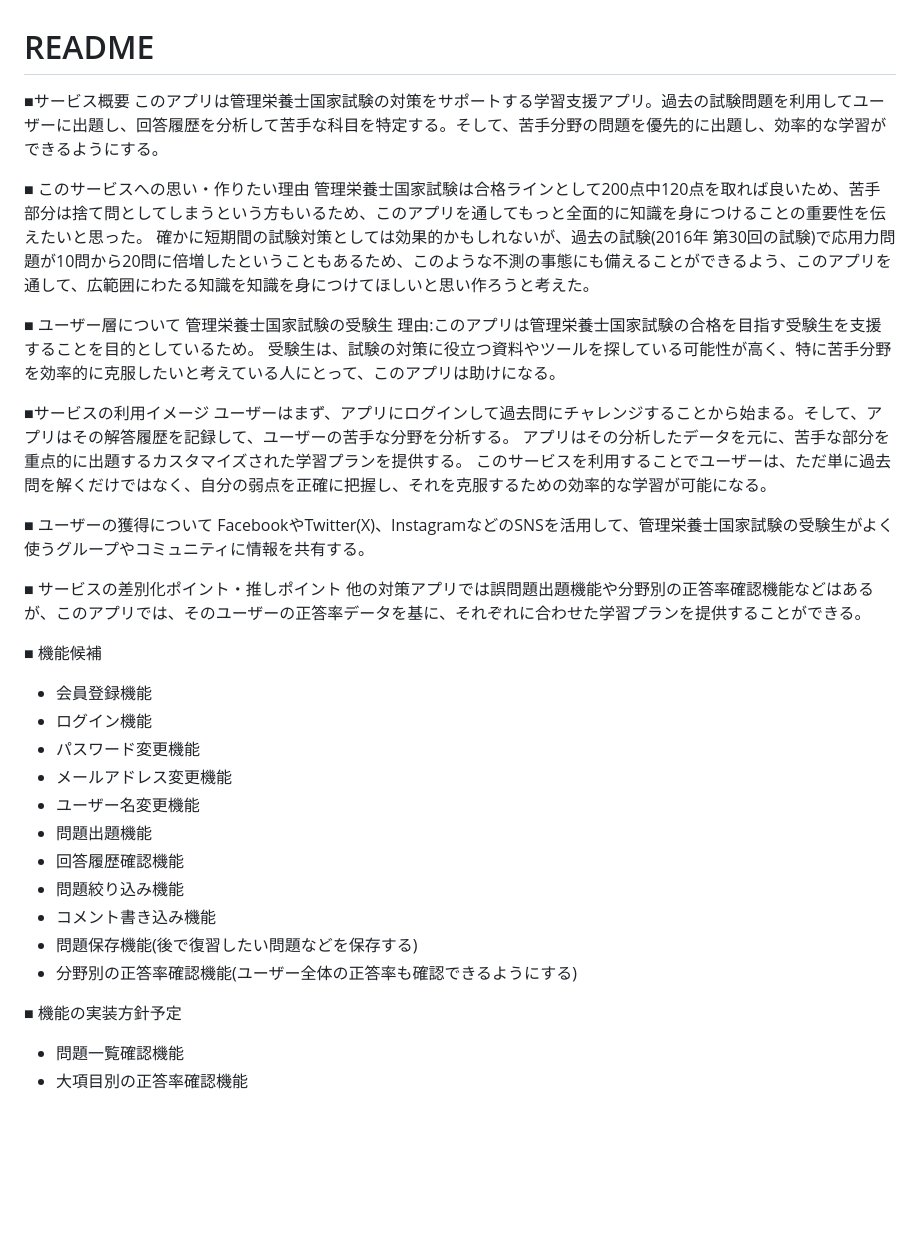
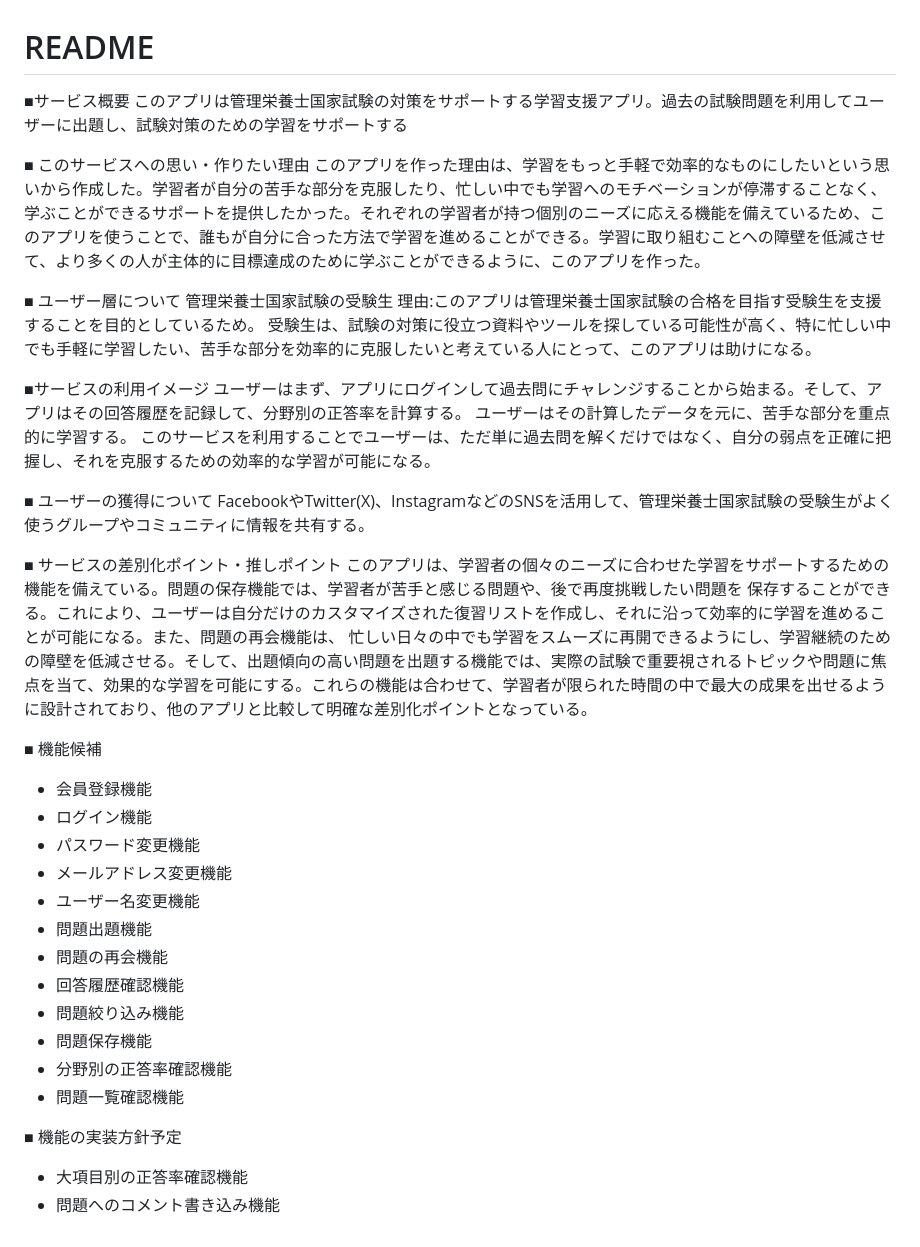
Before and after one commit to Urubu495/eiyoushi-master-quiz, a Markdown page: README.md, the part around the change. Rendered like a GitHub page; blank space fills up the shorter version.

```diff
--- a/README.md
+++ b/README.md
@@ -1,27 +1,28 @@
 # README
 
 ■サービス概要
-このアプリは管理栄養士国家試験の対策をサポートする学習支援アプリ。過去の試験問題を利用してユーザーに出題し、回答履歴を分析して苦手な科目を特定する。そして、苦手分野の問題を優先的に出題し、効率的な学習ができるようにする。
+このアプリは管理栄養士国家試験の対策をサポートする学習支援アプリ。過去の試験問題を利用してユーザーに出題し、試験対策のための学習をサポートする
 
 ■ このサービスへの思い・作りたい理由
-管理栄養士国家試験は合格ラインとして200点中120点を取れば良いため、苦手部分は捨て問としてしまうという方もいるため、このアプリを通してもっと全面的に知識を身につけることの重要性を伝えたいと思った。
-確かに短期間の試験対策としては効果的かもしれないが、過去の試験(2016年 第30回の試験)で応用力問題が10問から20問に倍増したということもあるため、このような不測の事態にも備えることができるよう、このアプリを通して、広範囲にわたる知識を知識を身につけてほしいと思い作ろうと考えた。
+このアプリを作った理由は、学習をもっと手軽で効率的なものにしたいという思いから作成した。学習者が自分の苦手な部分を克服したり、忙しい中でも学習へのモチベーションが停滞することなく、学ぶことができるサポートを提供したかった。それぞれの学習者が持つ個別のニーズに応える機能を備えているため、このアプリを使うことで、誰もが自分に合った方法で学習を進めることができる。学習に取り組むことへの障壁を低減させて、より多くの人が主体的に目標達成のために学ぶことができるように、このアプリを作った。
 
 ■ ユーザー層について
 管理栄養士国家試験の受験生
 理由:このアプリは管理栄養士国家試験の合格を目指す受験生を支援することを目的としているため。
-受験生は、試験の対策に役立つ資料やツールを探している可能性が高く、特に苦手分野を効率的に克服したいと考えている人にとって、このアプリは助けになる。
+受験生は、試験の対策に役立つ資料やツールを探している可能性が高く、特に忙しい中でも手軽に学習したい、苦手な部分を効率的に克服したいと考えている人にとって、このアプリは助けになる。
 
 ■サービスの利用イメージ
-ユーザーはまず、アプリにログインして過去問にチャレンジすることから始まる。そして、アプリはその解答履歴を記録して、ユーザーの苦手な分野を分析する。
-アプリはその分析したデータを元に、苦手な部分を重点的に出題するカスタマイズされた学習プランを提供する。
+ユーザーはまず、アプリにログインして過去問にチャレンジすることから始まる。そして、アプリはその回答履歴を記録して、分野別の正答率を計算する。
+ユーザーはその計算したデータを元に、苦手な部分を重点的に学習する。
 このサービスを利用することでユーザーは、ただ単に過去問を解くだけではなく、自分の弱点を正確に把握し、それを克服するための効率的な学習が可能になる。
 
 ■ ユーザーの獲得について
 FacebookやTwitter(X)、InstagramなどのSNSを活用して、管理栄養士国家試験の受験生がよく使うグループやコミュニティに情報を共有する。
 
 ■ サービスの差別化ポイント・推しポイント
-他の対策アプリでは誤問題出題機能や分野別の正答率確認機能などはあるが、このアプリでは、そのユーザーの正答率データを基に、それぞれに合わせた学習プランを提供することができる。
+このアプリは、学習者の個々のニーズに合わせた学習をサポートするための機能を備えている。問題の保存機能では、学習者が苦手と感じる問題や、後で再度挑戦したい問題を
+保存することができる。これにより、ユーザーは自分だけのカスタマイズされた復習リストを作成し、それに沿って効率的に学習を進めることが可能になる。また、問題の再会機能は、
+忙しい日々の中でも学習をスムーズに再開できるようにし、学習継続のための障壁を低減させる。そして、出題傾向の高い問題を出題する機能では、実際の試験で重要視されるトピックや問題に焦点を当て、効果的な学習を可能にする。これらの機能は合わせて、学習者が限られた時間の中で最大の成果を出せるように設計されており、他のアプリと比較して明確な差別化ポイントとなっている。
 
 ■ 機能候補
 - 会員登録機能
@@ -30,12 +31,13 @@ FacebookやTwitter(X)、InstagramなどのSNSを活用して、管理栄養士
 - メールアドレス変更機能
 - ユーザー名変更機能
 - 問題出題機能
+- 問題の再会機能
 - 回答履歴確認機能
 - 問題絞り込み機能
-- コメント書き込み機能
-- 問題保存機能(後で復習したい問題などを保存する)
-- 分野別の正答率確認機能(ユーザー全体の正答率も確認できるようにする)
+- 問題保存機能
+- 分野別の正答率確認機能
+- 問題一覧確認機能
 
 ■ 機能の実装方針予定
-- 問題一覧確認機能
 - 大項目別の正答率確認機能
+- 問題へのコメント書き込み機能
```
